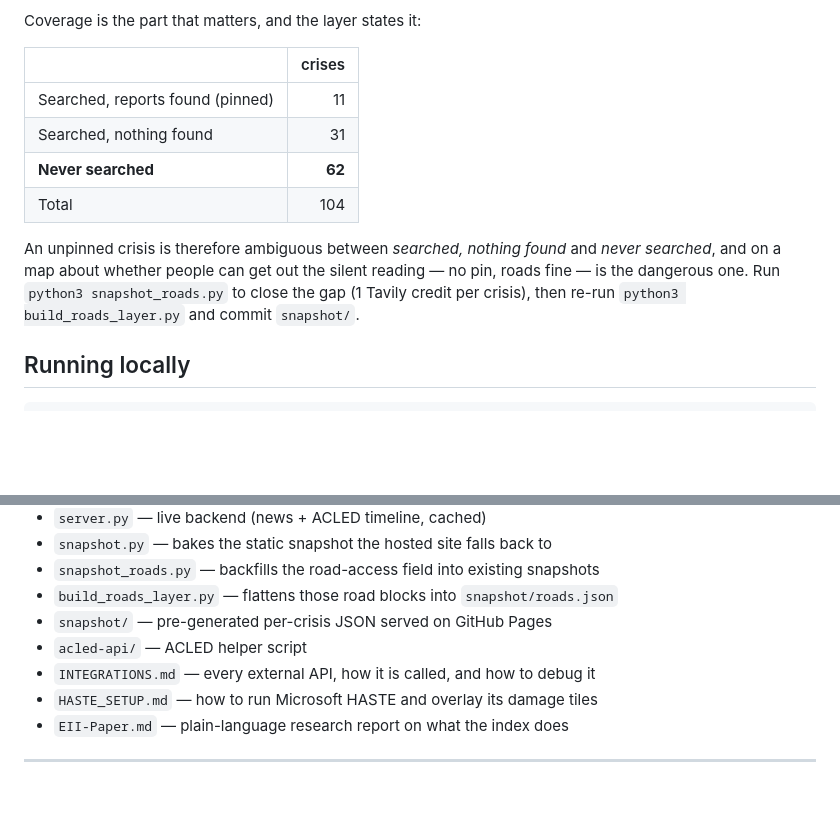
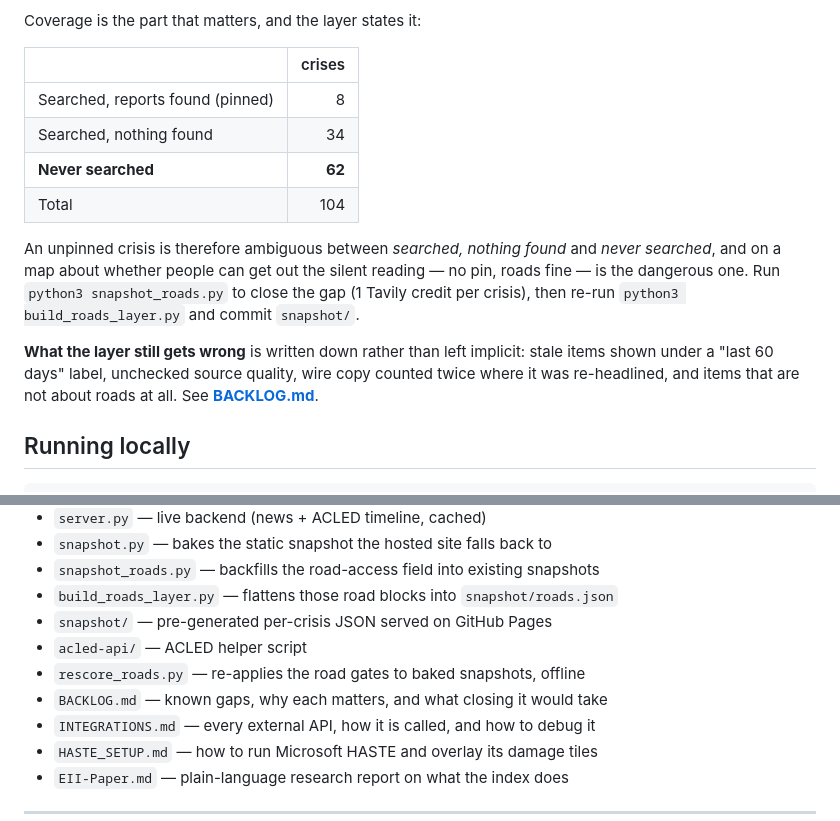
Before and after one commit to carolina-moron/evacuation-inform-index, a Markdown page: README.md, 2 parts joined by grey strips. GitHub-like rendering; blank space fills up the shorter version.

```diff
--- a/README.md
+++ b/README.md
@@ -171,8 +171,8 @@ Coverage is the part that matters, and the layer states it:
 
 | | crises |
 |---|---:|
-| Searched, reports found (pinned) | 11 |
-| Searched, nothing found | 31 |
+| Searched, reports found (pinned) | 8 |
+| Searched, nothing found | 34 |
 | **Never searched** | **62** |
 | Total | 104 |
 
@@ -181,6 +181,11 @@ An unpinned crisis is therefore ambiguous between *searched, nothing found* and
 reading — no pin, roads fine — is the dangerous one. Run
 `python3 snapshot_roads.py` to close the gap (1 Tavily credit per crisis), then
 re-run `python3 build_roads_layer.py` and commit `snapshot/`.
+
+**What the layer still gets wrong** is written down rather than left implicit:
+stale items shown under a "last 60 days" label, unchecked source quality, wire
+copy counted twice where it was re-headlined, and items that are not about roads
+at all. See **[BACKLOG.md](BACKLOG.md)**.
 
 ## Running locally
 
@@ -241,6 +246,8 @@ blocked routes lower feasibility.
 - `build_roads_layer.py` — flattens those road blocks into `snapshot/roads.json`
 - `snapshot/` — pre-generated per-crisis JSON served on GitHub Pages
 - `acled-api/` — ACLED helper script
+- `rescore_roads.py` — re-applies the road gates to baked snapshots, offline
+- `BACKLOG.md` — known gaps, why each matters, and what closing it would take
 - `INTEGRATIONS.md` — every external API, how it is called, and how to debug it
 - `HASTE_SETUP.md` — how to run Microsoft HASTE and overlay its damage tiles
 - `EII-Paper.md` — plain-language research report on what the index does
```
Also changed, not shown: BACKLOG.md (added, +139 -0 lines).
